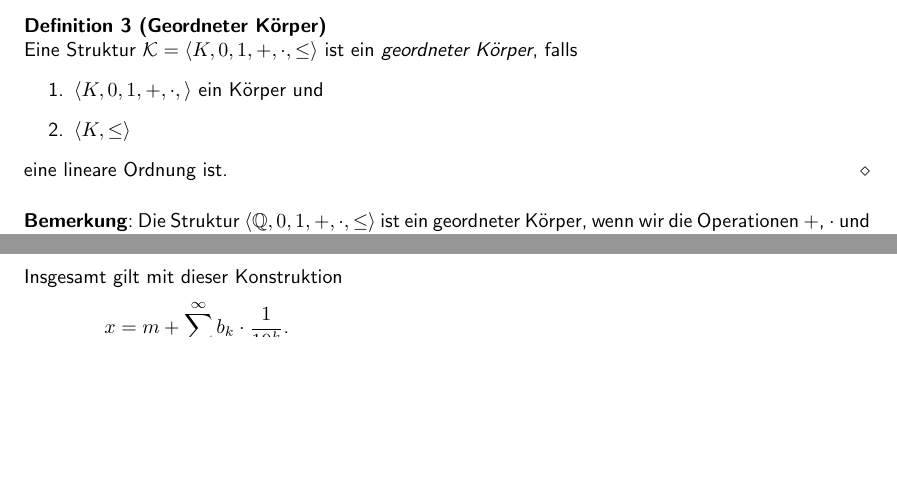
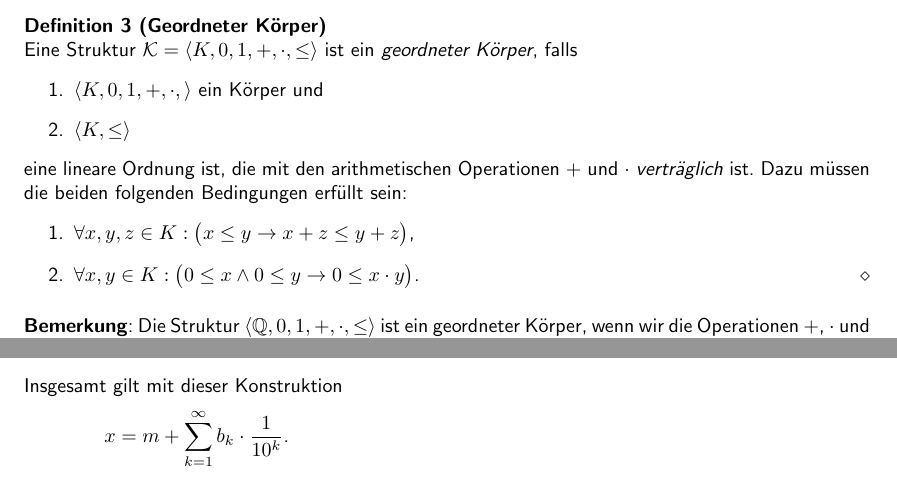
Before and after one commit to karlstroetmann/Analysis, a LaTeX document (Script/analysis.tex, which reads Script/dedekind-cut.tex): two parts of pages 9 and 10 of 165 before the commit and two parts of pages 9 and 11 of 165 after it, joined at a grey line, cut so that both start at the same text, the shorter picture padded with empty space. The pictures show the PDF file Script/analysis.pdf that the author committed with the source; the source files are stored in an older character set and shown here as Unicode.

Commit message:
fixed definition of an ordered field

```diff
--- a/Script/dedekind-cut.tex
+++ b/Script/dedekind-cut.tex
@@ -130,7 +130,12 @@ Anordnungs-Axiomen einer linearen Ordnung.
   \item $\langle K, 0, 1, +, \cdot, \rangle$ ein Körper und
   \item $\langle K, \leq \rangle$
   \end{enumerate}
-  eine lineare Ordnung ist.  \edx
+  eine lineare Ordnung ist, die mit den arithmetischen Operationen $+$ und $\cdot$
+  \emph{verträglich} ist.  Dazu müssen die beiden folgenden Bedingungen erfüllt sein:
+  \begin{enumerate}
+  \item $\forall x,y,z \in K: \bigl(x \leq y \rightarrow x + z \leq y + z\bigr)$,
+  \item $\forall x,y \in K:\bigl(0 \leq x \wedge 0 \leq y \rightarrow 0 \leq x \cdot y\bigr)$. \edx
+  \end{enumerate}
 \end{Definition}
 
 \remark
```
Also changed, not shown: Script/analysis.pdf, Script/dedekind-cut.tex (9 more changed lines).
